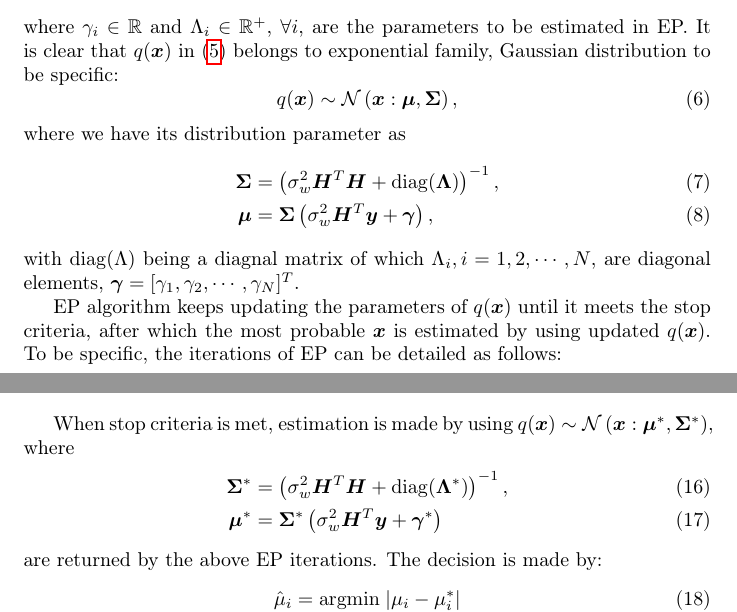
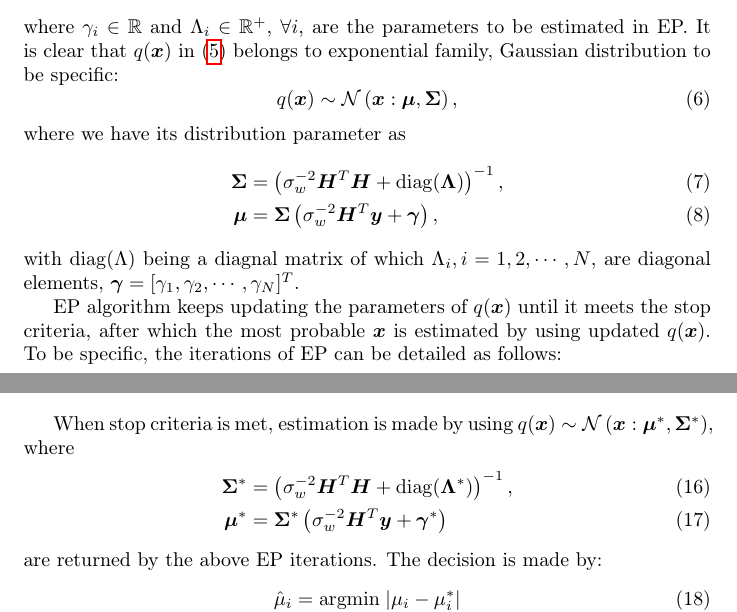
Before and after one commit to FirstHandScientist/amp, a LaTeX document (manuscript/amp.tex): two parts of pages 2 and 3 of 20, joined at a grey line, cut so that both start at the same text. Compiled offline with pdfLaTeX.

Commit message:
fix typo

```diff
--- a/manuscript/amp.tex
+++ b/manuscript/amp.tex
@@ -118,8 +118,8 @@ where $\gamma_i \in \RR$ and $\Lambda_i \in \RR^{+}$, $\forall i$, are the param
 \end{equation}
 where we have its distribution parameter as
 \begin{align}
-  \bm{\Sigma} &= \left( \sigma_{w}^2\bm{H}^{T}\bm{H} +  \diag{\bm{\Lambda}} \right)^{-1}, \\
-  \bm{\mu} & = \bm{\Sigma}\left( \sigma_{w}^2\bm{H}^{T}\bm{y} +  \bm{\gamma} \right),
+  \bm{\Sigma} &= \left( \sigma_{w}^{-2}\bm{H}^{T}\bm{H} +  \diag{\bm{\Lambda}} \right)^{-1}, \\
+  \bm{\mu} & = \bm{\Sigma}\left( \sigma_{w}^{-2}\bm{H}^{T}\bm{y} +  \bm{\gamma} \right),
 \end{align}
 with $\diag{\Lambda}$ being a diagnal matrix of which $\Lambda_i, i=1, 2, \cdots, N$, are diagonal elements, $\bm{\gamma}=[\gamma_1, \gamma_2, \cdots, \gamma_N]^{T}$.
 
@@ -154,8 +154,8 @@ EP algorithm keeps updating the parameters of $q(\bm{x})$ until it meets the sto
 
 When stop criteria is met, estimation is made by using $q(\bm{x}) \sim \Nn\left(\bm{x}:\bm{\mu}^{\ast}, \bm{\Sigma}^{\ast} \right)$, where
 \begin{align}
-  \bm{\Sigma}^{\ast} &= \left( \sigma_{w}^2\bm{H}^{T}\bm{H} +  \diag{\bm{\Lambda}^{\ast}} \right)^{-1}, \\
-  \bm{\mu}^{\ast} & = \bm{\Sigma}^{\ast}\left( \sigma_{w}^2\bm{H}^{T}\bm{y} +  \bm{\gamma}^{\ast} \right)
+  \bm{\Sigma}^{\ast} &= \left( \sigma_{w}^{-2}\bm{H}^{T}\bm{H} +  \diag{\bm{\Lambda}^{\ast}} \right)^{-1}, \\
+  \bm{\mu}^{\ast} & = \bm{\Sigma}^{\ast}\left( \sigma_{w}^{-2}\bm{H}^{T}\bm{y} +  \bm{\gamma}^{\ast} \right)
 \end{align}
 are returned by the above EP iterations. The decision is made by:
 \begin{equation}
```
Also changed, not shown: manuscript/amp.pdf.
